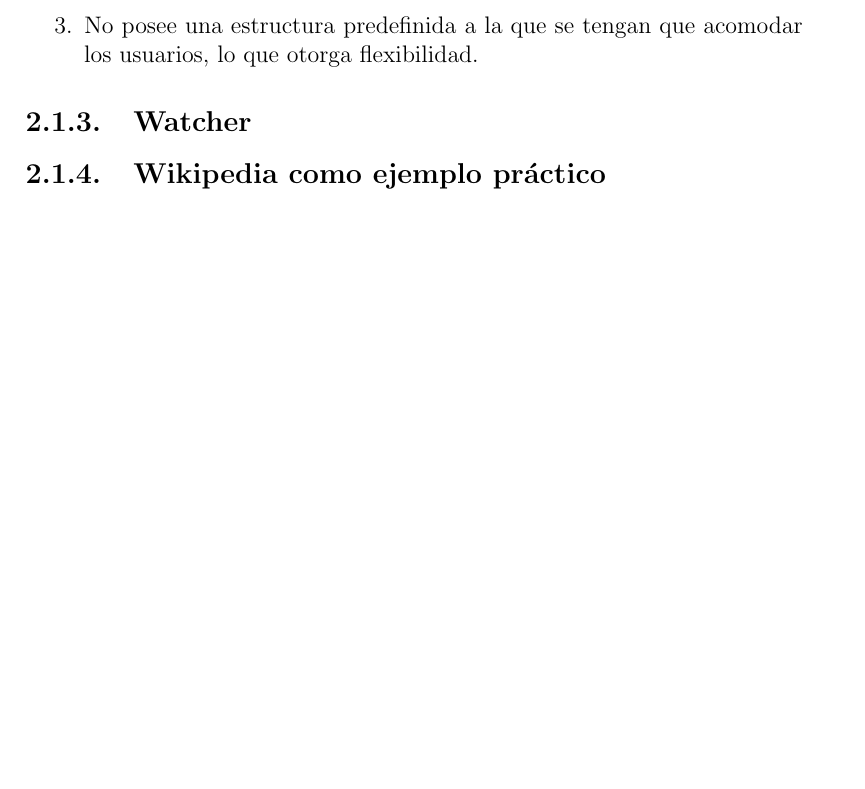
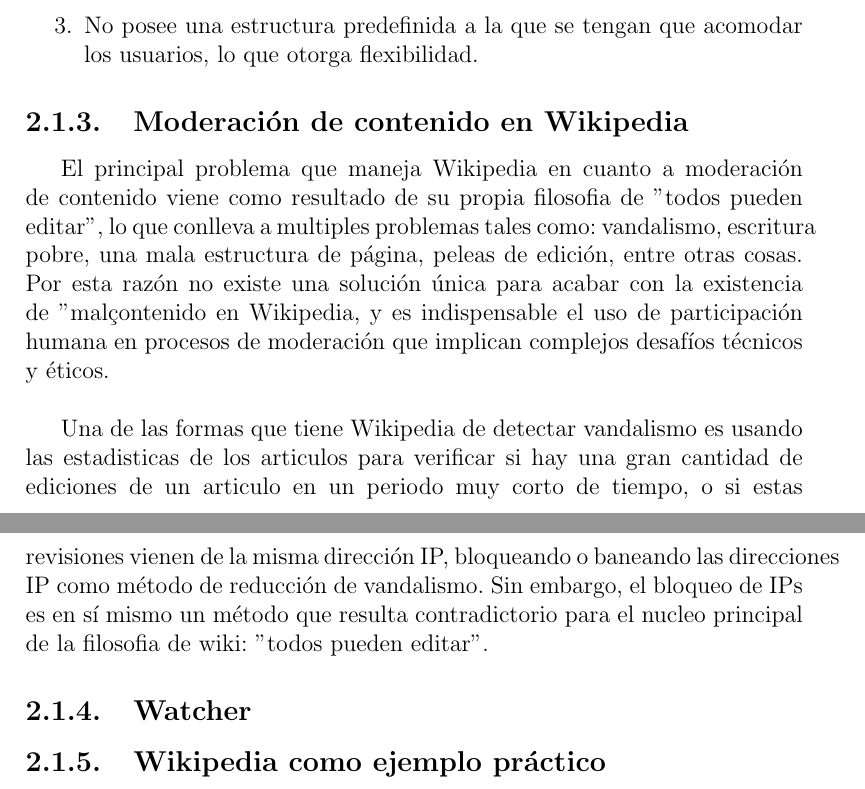
Before and after one commit to adrianjmejias/TrabajoEspecialDeGrado, a LaTeX document (seminario/main.tex, which reads seminario/MarcoTeorico/MarcoTeorico.tex): part of page 6 of 13 before the commit and two parts of pages 6 and 7 of 13 after it, the two joined at a grey line, cut so that both start at the same text, the shorter picture padded with empty space. Compiled offline with pdfLaTeX.

Commit message:
feat(doc): agregando subsección de moderacion de contenido en wikipedia

```diff
--- a/seminario/MarcoTeorico/MarcoTeorico.tex
+++ b/seminario/MarcoTeorico/MarcoTeorico.tex
@@ -25,7 +25,18 @@
             \item No posee una estructura predefinida a la que se tengan que acomodar los usuarios, lo que otorga flexibilidad.
         \end{enumerate}
 
+        \subsection{Moderación de contenido en Wikipedia}
+
+        \iffalse \input{https://design.wikimedia.org/blog/2020/07/30/content-moderation-anti-vandalism-wikipedia.html} \fi
+
+        El principal problema que maneja Wikipedia en cuanto a moderación de contenido viene como resultado de su propia filosofia de "todos pueden editar", lo que conlleva a multiples problemas tales como: vandalismo, escritura pobre, una mala estructura de página, peleas de edición, entre otras cosas. Por esta razón no existe una solución única para acabar con la existencia de "mal" contenido en Wikipedia, y es indispensable el uso de participación humana en procesos de moderación que implican complejos desafíos técnicos y éticos.\\
+
+        Una de las formas que tiene Wikipedia de detectar vandalismo es usando las estadisticas de los articulos para verificar si hay una gran cantidad de ediciones de un articulo en un periodo muy corto de tiempo, o si estas revisiones vienen de la misma dirección IP, bloqueando o baneando las direcciones IP como método de reducción de vandalismo. Sin embargo, el bloqueo de IPs es en sí mismo un método que resulta contradictorio para el nucleo principal de la filosofia de wiki: "todos pueden editar".
+
+
         \subsection{Watcher}
+
+
 
     \subsection{Wikipedia como ejemplo práctico}
 
```
Also changed, not shown: 1 other file.
